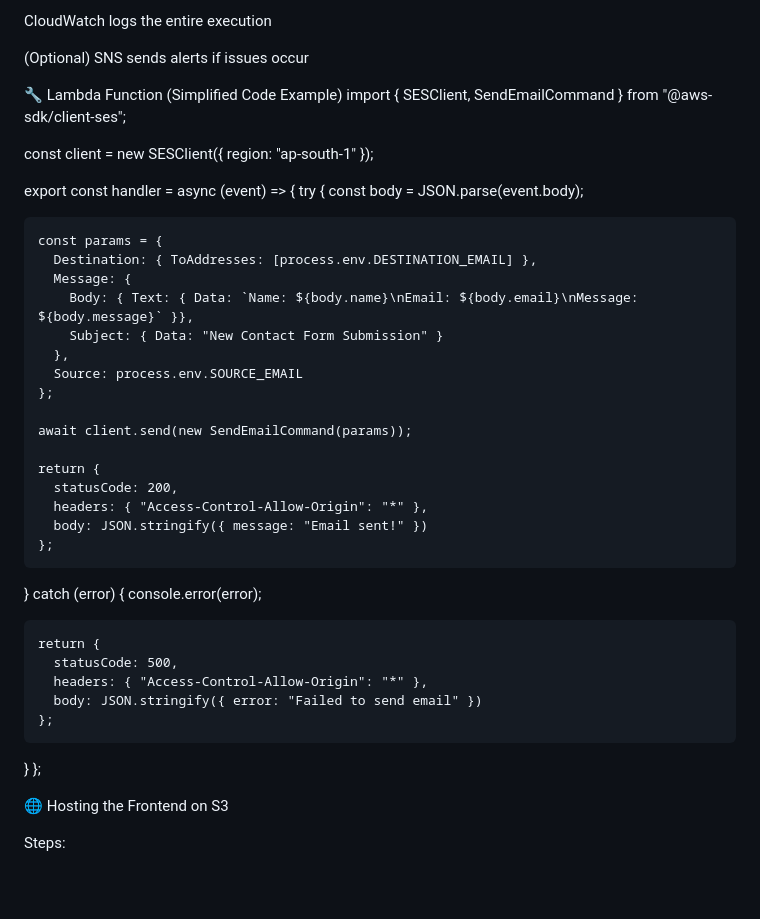
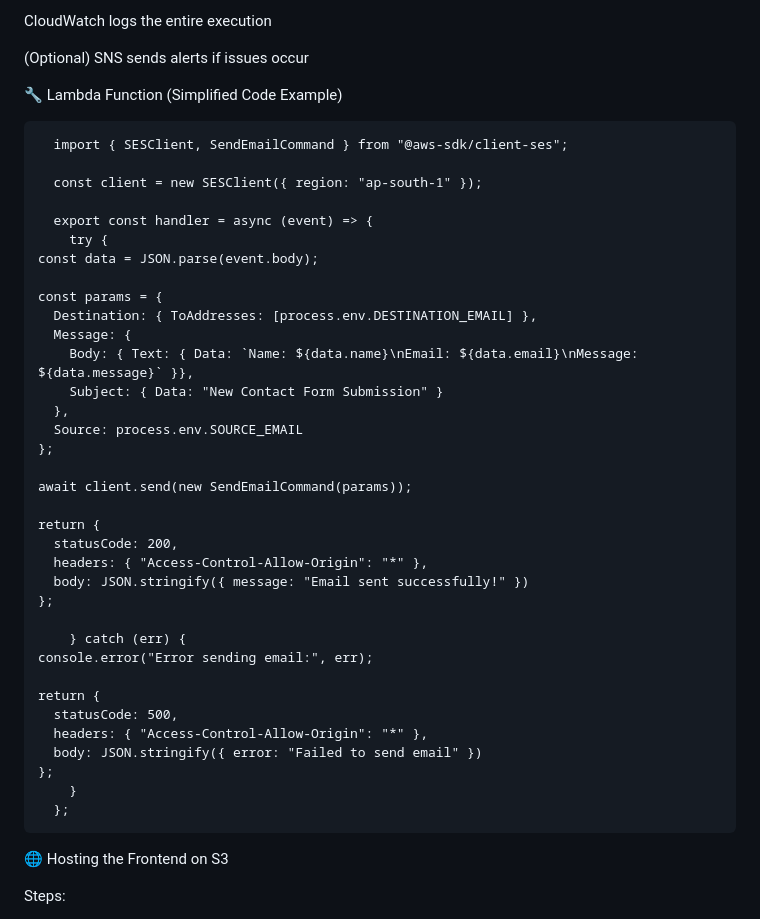
Before and after one commit to adithyakiran47/AWS-Project, a Markdown page: README.md, the part around the change. GitHub-like rendering; blank space fills up the shorter version.

Commit message:
Refactor Lambda function email handling
Updated email handling in Lambda function to use 'data' instead of 'body' and improved success message.

```diff
--- a/README.md
+++ b/README.md
@@ -147,18 +147,19 @@ CloudWatch logs the entire execution
 (Optional) SNS sends alerts if issues occur
 
 🔧 Lambda Function (Simplified Code Example)
-import { SESClient, SendEmailCommand } from "@aws-sdk/client-ses";
 
-const client = new SESClient({ region: "ap-south-1" });
+      import { SESClient, SendEmailCommand } from "@aws-sdk/client-ses";
 
-export const handler = async (event) => {
-  try {
-    const body = JSON.parse(event.body);
+      const client = new SESClient({ region: "ap-south-1" });
+
+      export const handler = async (event) => {
+        try {
+    const data = JSON.parse(event.body);
 
     const params = {
       Destination: { ToAddresses: [process.env.DESTINATION_EMAIL] },
       Message: {
-        Body: { Text: { Data: `Name: ${body.name}\nEmail: ${body.email}\nMessage: ${body.message}` }},
+        Body: { Text: { Data: `Name: ${data.name}\nEmail: ${data.email}\nMessage:                   ${data.message}` }},
         Subject: { Data: "New Contact Form Submission" }
       },
       Source: process.env.SOURCE_EMAIL
@@ -169,19 +170,20 @@ export const handler = async (event) => {
     return {
       statusCode: 200,
       headers: { "Access-Control-Allow-Origin": "*" },
-      body: JSON.stringify({ message: "Email sent!" })
+      body: JSON.stringify({ message: "Email sent successfully!" })
     };
 
-  } catch (error) {
-    console.error(error);
+        } catch (err) {
+    console.error("Error sending email:", err);
 
     return {
       statusCode: 500,
       headers: { "Access-Control-Allow-Origin": "*" },
       body: JSON.stringify({ error: "Failed to send email" })
     };
-  }
-};
+        }
+      };
+
 
 🌐 Hosting the Frontend on S3
 
```
